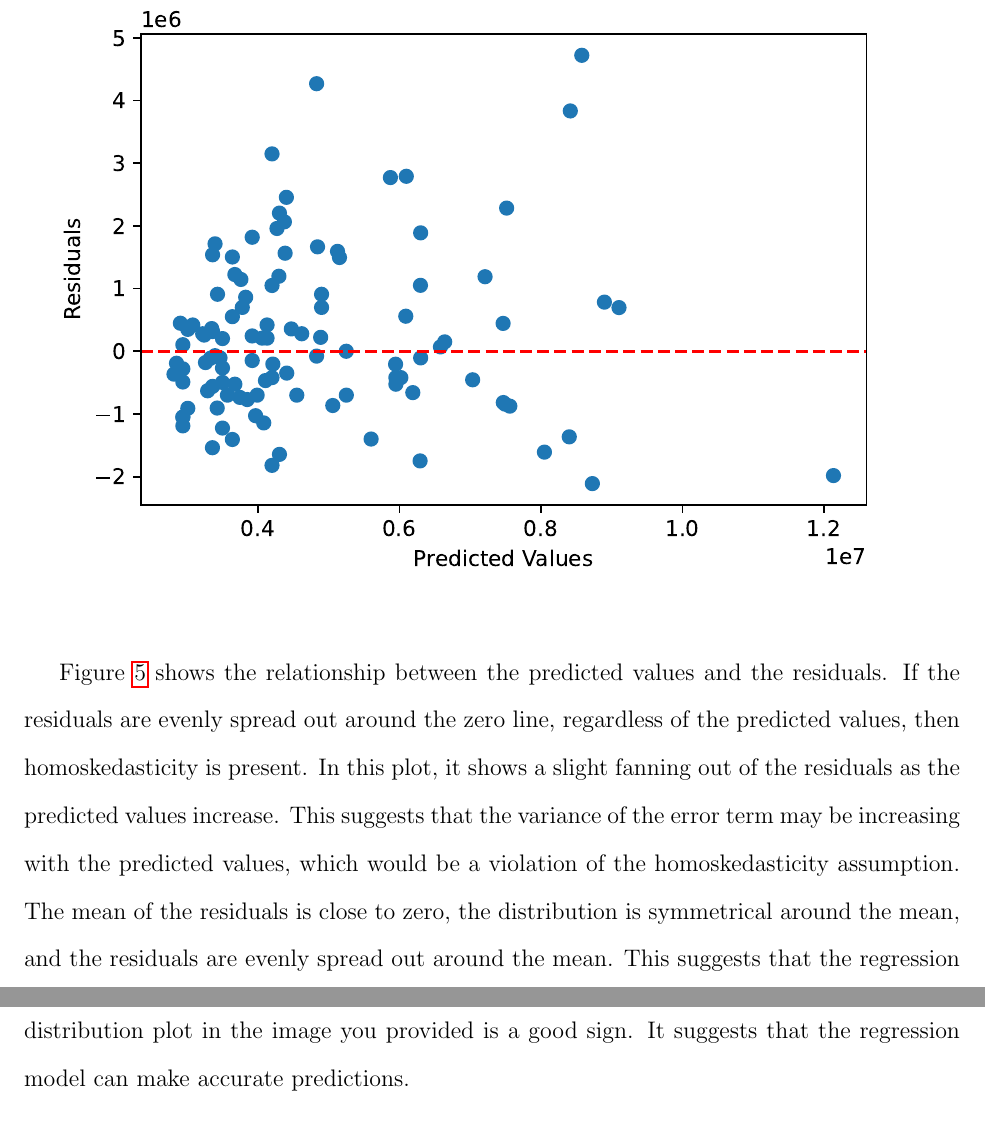
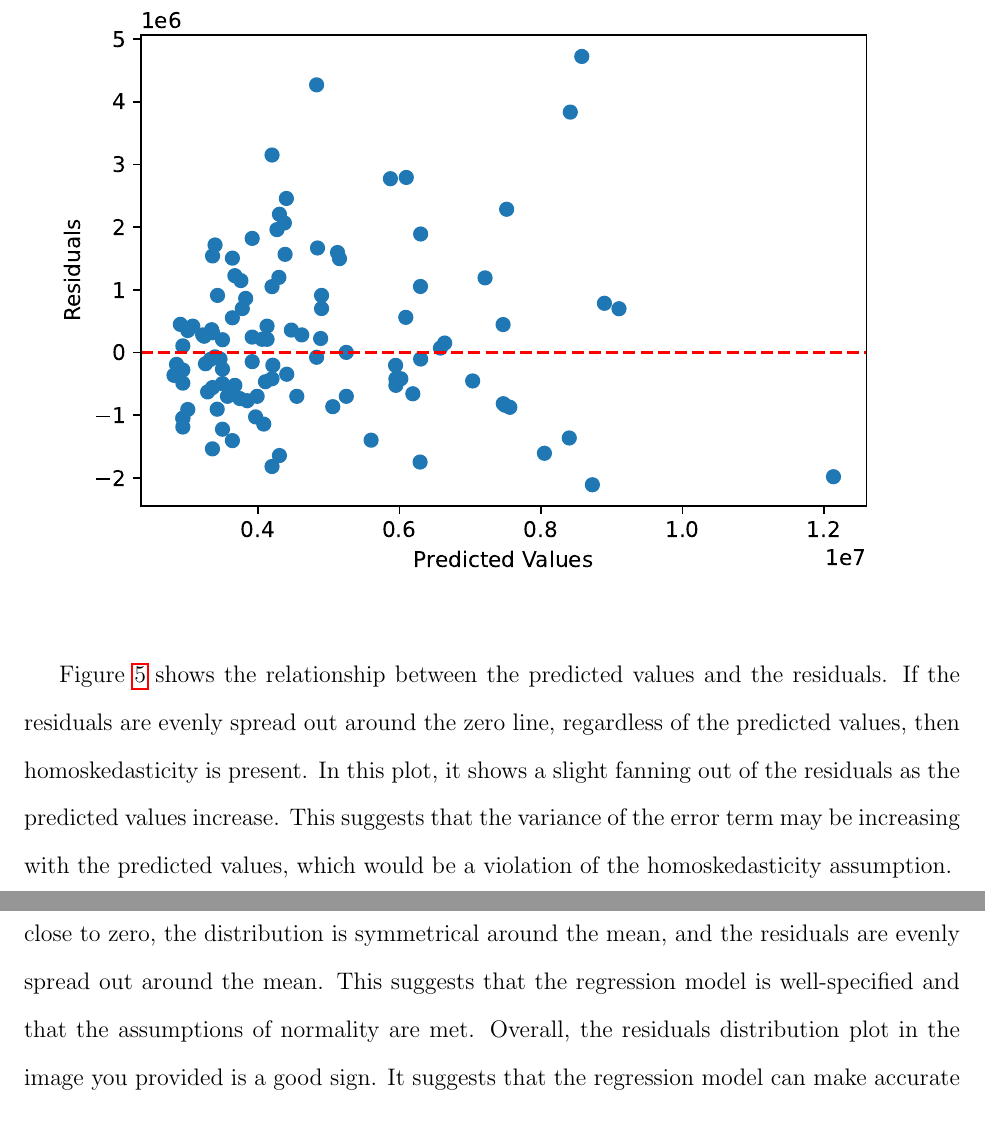
Before and after one commit to statds/course-paper-or-presentation-GarrickHoo, a LaTeX paper (manuscript/Manuscript.tex): two parts of pages 12 and 13 of 16, joined at a grey line, cut so that both start at the same text. Compiled offline with pdfLaTeX.

Commit message:
fixed error

```diff
--- a/manuscript/Manuscript.tex
+++ b/manuscript/Manuscript.tex
@@ -201,7 +201,7 @@ Figure~\ref{fig:linearity_check} shows a scatter plot of predicted values versus
     \includegraphics[width=1\textwidth]{homoskedasticity_check.pdf}
     \label{fig:homoskedasticity_check}
 \end{figure}
-Figure~\ref{fig:homoskedasticity_check} shows the relationship between the predicted values and the residuals. If the residuals are evenly spread out around the zero line, regardless of the predicted values, then homoskedasticity is present. In this plot, it shows a slight fanning out of the residuals as the predicted values increase. This suggests that the variance of the error term may be increasing with the predicted values, which would be a violation of the homoskedasticity assumption. The mean of the residuals is close to zero, the distribution is symmetrical around the mean, and the residuals are evenly spread out around the mean. This suggests that the regression model is well-specified and that the assumptions of normality are met. Overall, the residuals distribution plot in the image you provided is a good sign. It suggests that the regression model can make accurate predictions.
+Figure~\ref{fig:homoskedasticity_check} shows the relationship between the predicted values and the residuals. If the residuals are evenly spread out around the zero line, regardless of the predicted values, then homoskedasticity is present. In this plot, it shows a slight fanning out of the residuals as the predicted values increase. This suggests that the variance of the error term may be increasing with the predicted values, which would be a violation of the homoskedasticity assumption.
 
 \bigskip
 \bigskip
@@ -213,7 +213,9 @@ Figure~\ref{fig:homoskedasticity_check} shows the relationship between the predi
     \includegraphics[width=1\textwidth]{residuals_distribution.pdf}
     \label{fig:residuals_distribution}
 \end{figure}
-Figure~\ref{fig:residuals_distribution} shows the distribution of residuals in the model.
+Figure~\ref{fig:residuals_distribution} shows the distribution of residuals in the model. The mean of the residuals is close to zero, the distribution is symmetrical around the mean, and the residuals are evenly spread out around the mean. This suggests that the regression model is well-specified and that the assumptions of normality are met. Overall, the residuals distribution plot in the image you provided is a good sign. It suggests that the regression model can make accurate predictions.
+
+
 
 \section{Discussion and Conclusion}
 \label{sec:disc}
```
